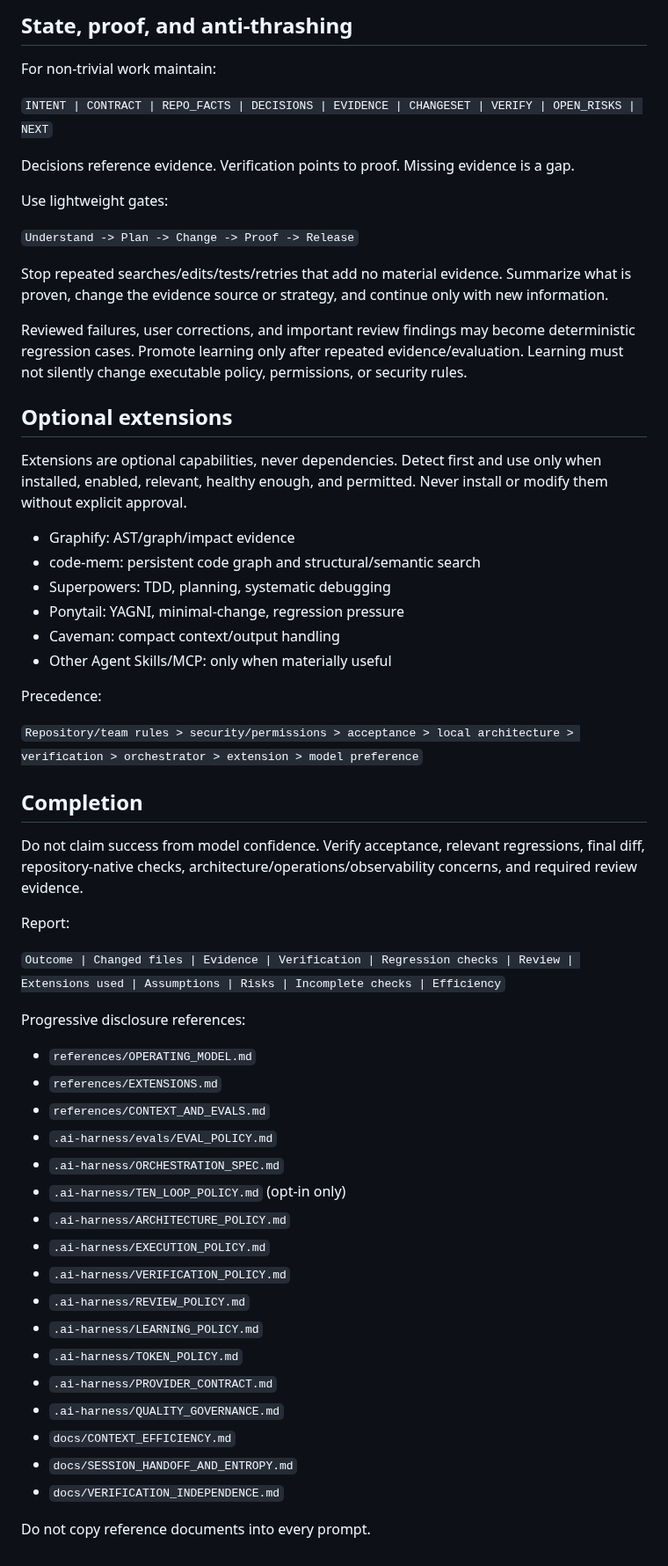
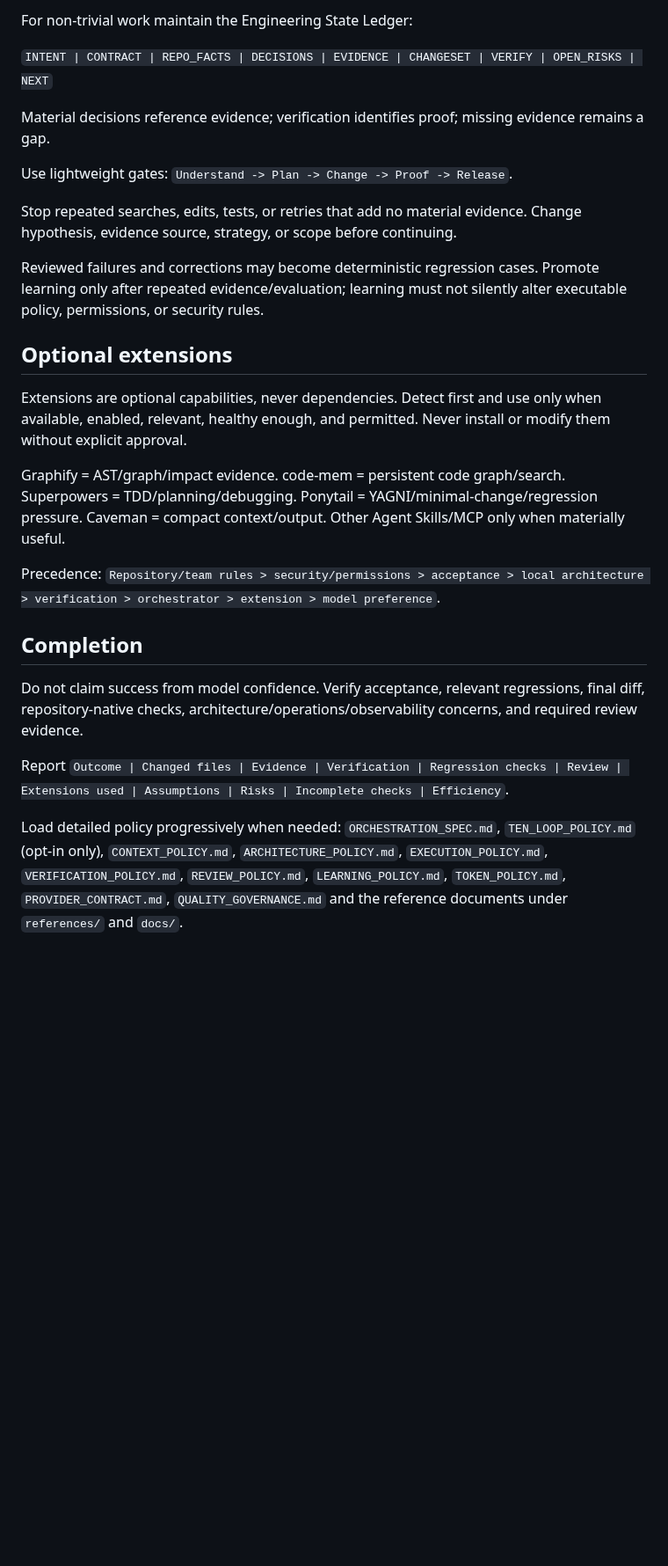
Before and after one commit to sourabhJainR/Hello_world_With_Structure, a Markdown page: skills/ai-coding-orchestrator/SKILL.md, the part around one of its changes. Shown at 88% size. GitHub-like rendering; blank space fills up the shorter version.

Commit message:
refactor(skill): make canonical entrypoint compact and evidence-focused

```diff
--- a/skills/ai-coding-orchestrator/SKILL.md
+++ b/skills/ai-coding-orchestrator/SKILL.md
@@ -108,61 +61,28 @@ Across sessions persist only:
 
-## State, proof, and anti-thrashing
-
-For non-trivial work maintain:
+For non-trivial work maintain the Engineering State Ledger:
 
 `INTENT | CONTRACT | REPO_FACTS | DECISIONS | EVIDENCE | CHANGESET | VERIFY | OPEN_RISKS | NEXT`
 
-Decisions reference evidence. Verification points to proof. Missing evidence is a gap.
+Material decisions reference evidence; verification identifies proof; missing evidence remains a gap.
 
-Use lightweight gates:
+Use lightweight gates: `Understand -> Plan -> Change -> Proof -> Release`.
 
-`Understand -> Plan -> Change -> Proof -> Release`
+Stop repeated searches, edits, tests, or retries that add no material evidence. Change hypothesis, evidence source, strategy, or scope before continuing.
 
-Stop repeated searches/edits/tests/retries that add no material evidence. Summarize what is proven, change the evidence source or strategy, and continue only with new information.
-
-Reviewed failures, user corrections, and important review findings may become deterministic regression cases. Promote learning only after repeated evidence/evaluation. Learning must not silently change executable policy, permissions, or security rules.
+Reviewed failures and corrections may become deterministic regression cases. Promote learning only after repeated evidence/evaluation; learning must not silently alter executable policy, permissions, or security rules.
 
 ## Optional extensions
 
-Extensions are optional capabilities, never dependencies. Detect first and use only when installed, enabled, relevant, healthy enough, and permitted. Never install or modify them without explicit approval.
+Extensions are optional capabilities, never dependencies. Detect first and use only when available, enabled, relevant, healthy enough, and permitted. Never install or modify them without explicit approval.
 
-- Graphify: AST/graph/impact evidence
-- code-mem: persistent code graph and structural/semantic search
-- Superpowers: TDD, planning, systematic debugging
-- Ponytail: YAGNI, minimal-change, regression pressure
-- Caveman: compact context/output handling
-- Other Agent Skills/MCP: only when materially useful
+Graphify = AST/graph/impact evidence. code-mem = persistent code graph/search. Superpowers = TDD/planning/debugging. Ponytail = YAGNI/minimal-change/regression pressure. Caveman = compact context/output. Other Agent Skills/MCP only when materially useful.
 
-Precedence:
-
-`Repository/team rules > security/permissions > acceptance > local architecture > verification > orchestrator > extension > model preference`
+Precedence: `Repository/team rules > security/permissions > acceptance > local architecture > verification > orchestrator > extension > model preference`.
 
 ## Completion
 
 Do not claim success from model confidence. Verify acceptance, relevant regressions, final diff, repository-native checks, architecture/operations/observability concerns, and required review evidence.
 
-Report:
+Report `Outcome | Changed files | Evidence | Verification | Regression checks | Review | Extensions used | Assumptions | Risks | Incomplete checks | Efficiency`.
 
-`Outcome | Changed files | Evidence | Verification | Regression checks | Review | Extensions used | Assumptions | Risks | Incomplete checks | Efficiency`
-
-Progressive disclosure references:
-
-- `references/OPERATING_MODEL.md`
-- `references/EXTENSIONS.md`
-- `references/CONTEXT_AND_EVALS.md`
-- `.ai-harness/evals/EVAL_POLICY.md`
-- `.ai-harness/ORCHESTRATION_SPEC.md`
-- `.ai-harness/TEN_LOOP_POLICY.md` (opt-in only)
-- `.ai-harness/ARCHITECTURE_POLICY.md`
-- `.ai-harness/EXECUTION_POLICY.md`
-- `.ai-harness/VERIFICATION_POLICY.md`
-- `.ai-harness/REVIEW_POLICY.md`
-- `.ai-harness/LEARNING_POLICY.md`
-- `.ai-harness/TOKEN_POLICY.md`
-- `.ai-harness/PROVIDER_CONTRACT.md`
-- `.ai-harness/QUALITY_GOVERNANCE.md`
-- `docs/CONTEXT_EFFICIENCY.md`
-- `docs/SESSION_HANDOFF_AND_ENTROPY.md`
-- `docs/VERIFICATION_INDEPENDENCE.md`
-
-Do not copy reference documents into every prompt.
+Load detailed policy progressively when needed: `ORCHESTRATION_SPEC.md`, `TEN_LOOP_POLICY.md` (opt-in only), `CONTEXT_POLICY.md`, `ARCHITECTURE_POLICY.md`, `EXECUTION_POLICY.md`, `VERIFICATION_POLICY.md`, `REVIEW_POLICY.md`, `LEARNING_POLICY.md`, `TOKEN_POLICY.md`, `PROVIDER_CONTRACT.md`, `QUALITY_GOVERNANCE.md` and the reference documents under `references/` and `docs/`.
```
Also changed, not shown: other parts of skills/ai-coding-orchestrator/SKILL.md (+20 -67 lines).
